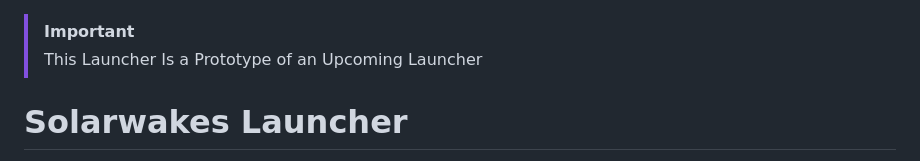
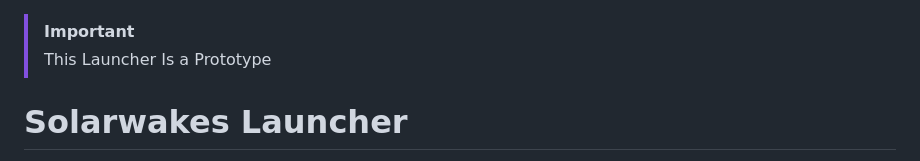
Before and after one commit to naklirajveerfr/Solarwakes-Launcher, a Markdown page: README.md, the part around the change. Drawn GitHub-style.

```diff
--- a/README.md
+++ b/README.md
@@ -1,5 +1,5 @@
 > [!IMPORTANT]
-> This Launcher Is a Prototype of an Upcoming Launcher
+> This Launcher Is a Prototype
 
 # Solarwakes Launcher
 
```
